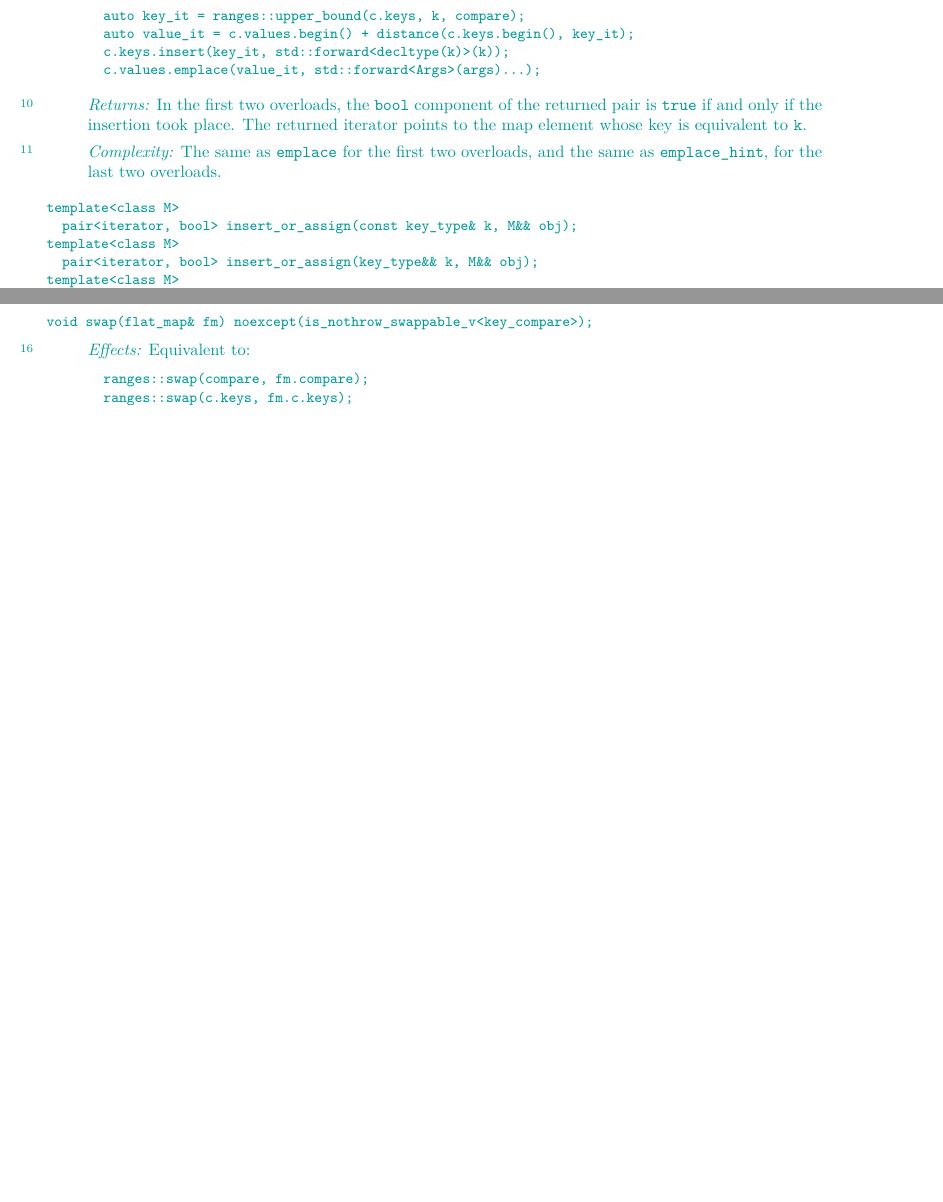
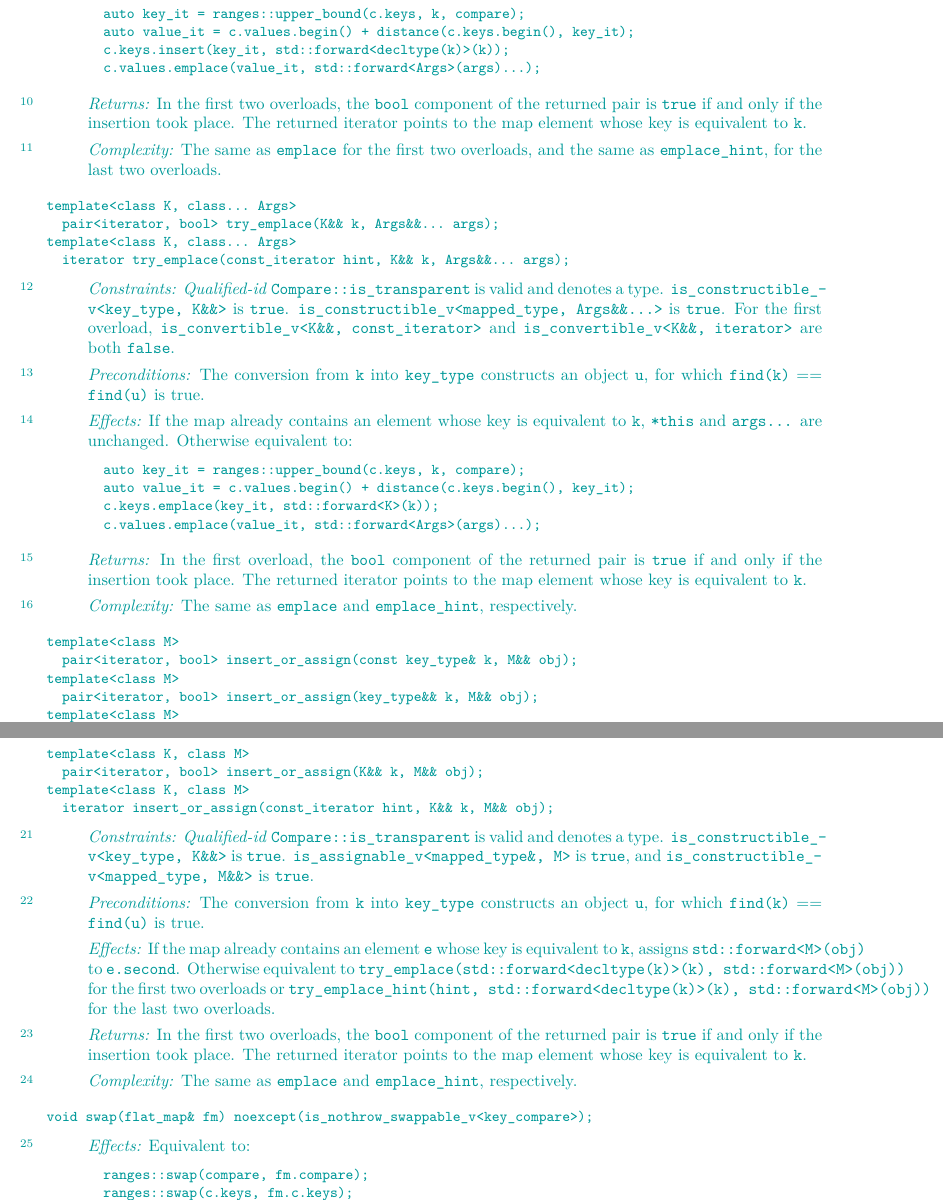
Before and after one commit to tzlaine/flat_map, a LaTeX book (paper/paper.tex, which reads paper/containers-lib.tex): two parts of pages 16 and 17 of 27 before the commit and two parts of pages 17 and 18 of 29 after it, joined at a grey line, cut so that both start at the same text, the shorter picture padded with empty space. Compiled offline with pdfLaTeX.

Commit message:
Add remaining heterogeneous operations, following P2363R3.
Fixes #15.

```diff
--- a/paper/containers-lib.tex
+++ b/paper/containers-lib.tex
@@ -916,6 +968,48 @@ The same as \tcode{emplace} for the first two overloads, and the same
 as \tcode{emplace_hint}, for the last two overloads.
 \end{itemdescr}
 
+\indexlibrarymember{try_emplace}{flatmap}%
+\begin{itemdecl}
+template<class K, class... Args>
+  pair<iterator, bool> try_emplace(K&& k, Args&&... args);
+template<class K, class... Args>
+  iterator try_emplace(const_iterator hint, K&& k, Args&&... args);
+\end{itemdecl}
+
+\begin{itemdescr}
+\pnum
+\constraints \grammarterm{Qualified-id} \tcode{Compare::is_transparent} is valid
+and denotes a type.  \tcode{is_constructible_v<key_type, K\&\&>} is
+\tcode{true}.  \tcode{is_constructible_v<mapped_type, Args\&\&...>} is
+\tcode{true}.  For the first overload, \tcode{is_convertible_v<K\&\&, const_iterator>}
+and \tcode{is_convertible_v<K\&\&, iterator>} are both \tcode{false}.
+
+\pnum
+\expects The conversion from \tcode{k} into \tcode{key_type} constructs an
+object \tcode{u}, for which \tcode{find(k)} == \tcode{find(u)} is true.
+
+\pnum
+\effects
+If the map already contains an element whose key is equivalent to \tcode{k},
+\tcode{*this} and \tcode{args...} are unchanged.  Otherwise equivalent to:
+\begin{codeblock}
+auto key_it = ranges::upper_bound(c.keys, k, compare);
+auto value_it = c.values.begin() + distance(c.keys.begin(), key_it);
+c.keys.emplace(key_it, std::forward<K>(k));
+c.values.emplace(value_it, std::forward<Args>(args)...);
+\end{codeblock}
+
+\pnum
+\returns
+In the first overload, the \tcode{bool} component of the returned pair
+is \tcode{true} if and only if the insertion took place.  The returned
+iterator points to the map element whose key is equivalent to \tcode{k}.
+
+\pnum
+\complexity
+The same as \tcode{emplace} and \tcode{emplace_hint}, respectively.
+\end{itemdescr}
+
 \indexlibrarymember{insert_or_assign}{flatmap}%
 \begin{itemdecl}
 template<class M>
@@ -952,7 +1046,46 @@ The same as \tcode{emplace} for the first two overloads, and the same
 as \tcode{emplace_hint}, for the last two overloads.
 \end{itemdescr}
 
-\indexlibrarymember{flatmap}{swap}%
+\indexlibrarymember{insert_or_assign}{flatmap}%
+\begin{itemdecl}
+template<class K, class M>
+  pair<iterator, bool> insert_or_assign(K&& k, M&& obj);
+template<class K, class M>
+  iterator insert_or_assign(const_iterator hint, K&& k, M&& obj);
+\end{itemdecl}
+
+\begin{itemdescr}
+\pnum
+\constraints \grammarterm{Qualified-id} \tcode{Compare::is_transparent} is valid
+and denotes a type.  \tcode{is_constructible_v<key_type, K\&\&>} is
+\tcode{true}.  \tcode{is_assignable_v<mapped_type\&, M>}
+is \tcode{true}, and \tcode{is_constructible_v<mapped_type, M\&\&>}
+is \tcode{true}.
+
+\pnum
+\expects The conversion from \tcode{k} into \tcode{key_type} constructs an
+object \tcode{u}, for which \tcode{find(k)} == \tcode{find(u)} is true.
+
+\effects
+If the map already contains an element \tcode{e} whose key is equivalent
+to \tcode{k}, assigns \tcode{std::forward<M>(obj)} to \tcode{e.second}.
+Otherwise equivalent to \tcode{try_emplace(std::forward<decltype(k)>(k),
+std::forward<M>(obj))} for the first two overloads or
+\tcode{try_emplace_hint(hint, std::forward<decltype(k)>(k), std::forward<M>(obj))}
+for the last two overloads.
+
+\pnum
+\returns
+In the first two overloads, the \tcode{bool} component of the returned pair
+is \tcode{true} if and only if the insertion took place.  The returned
+iterator points to the map element whose key is equivalent to \tcode{k}.
+
+\pnum
+\complexity
+The same as \tcode{emplace} and \tcode{emplace_hint}, respectively.
+\end{itemdescr}
+
+\indexlibrarymember{swap}{flatmap}%
 \begin{itemdecl}
 void swap(flat_map& fm) noexcept(is_nothrow_swappable_v<key_compare>);
 \end{itemdecl}
```
Also changed, not shown: paper/containers-lib.tex (60 more changed lines).
